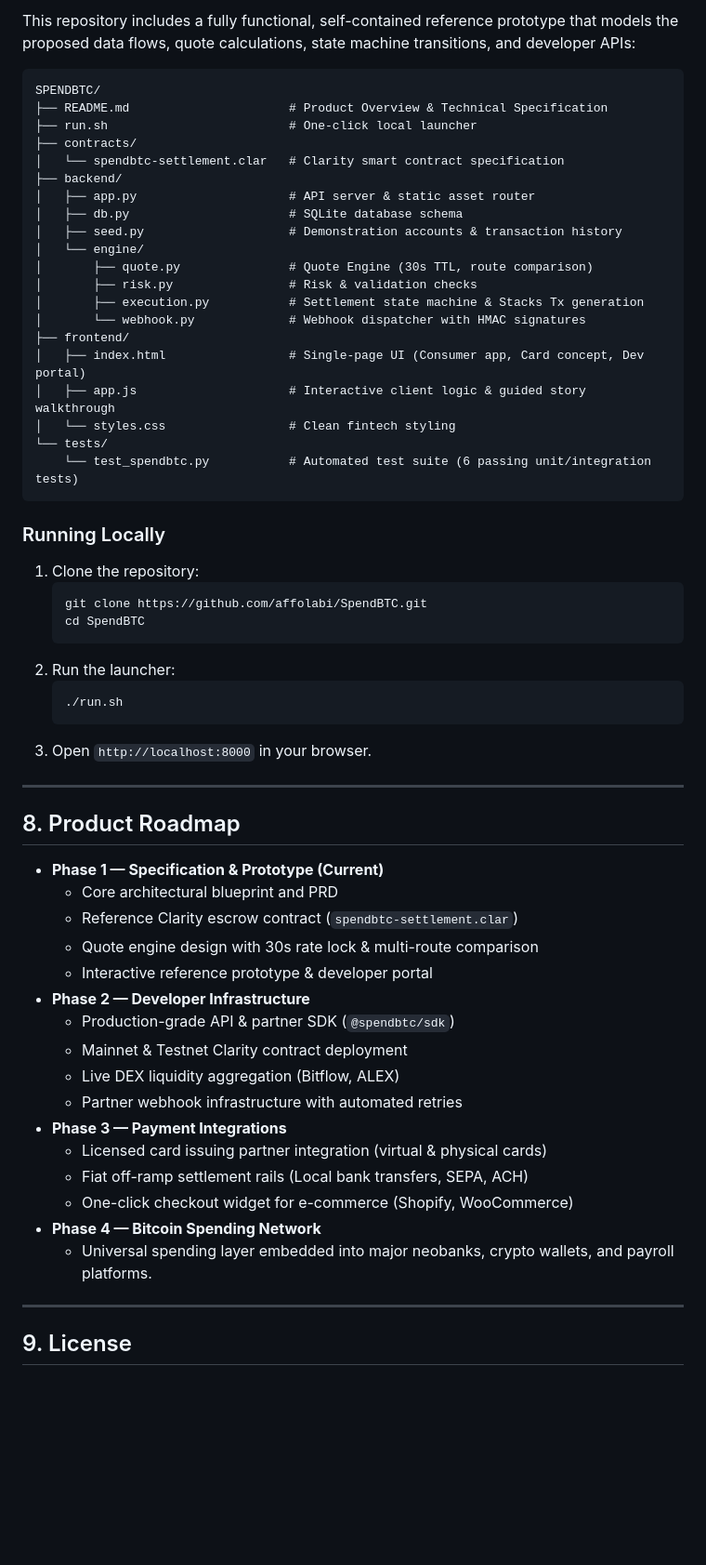
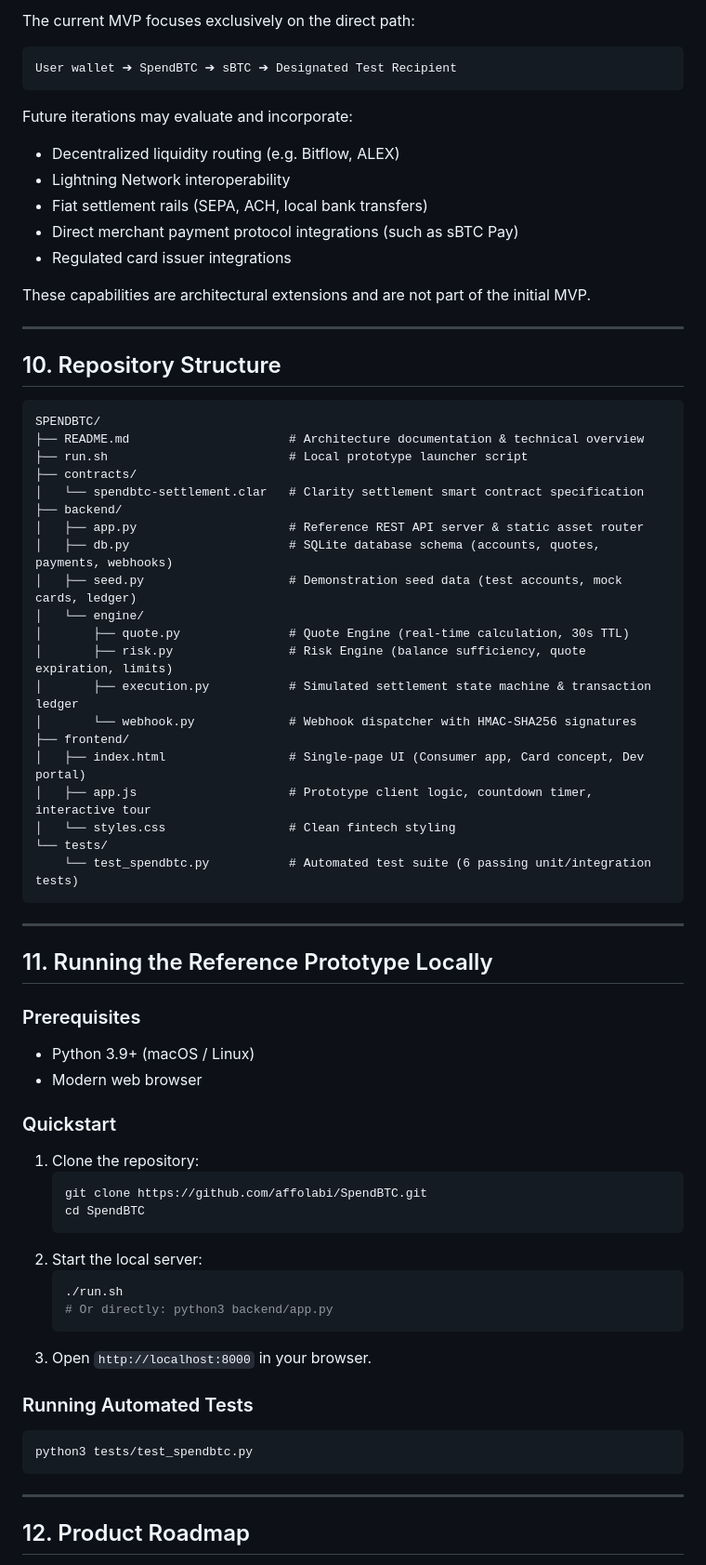
Before and after one commit to affolabi/SpendBTC, a Markdown page: README.md, the part around one of its changes. Shown at 93% size. GitHub-like rendering; blank space fills up the shorter version.

````diff
--- a/README.md
+++ b/README.md
@@ -244,63 +286,72 @@ Content-Type: application/json
 
-This repository includes a fully functional, self-contained reference prototype that models the proposed data flows, quote calculations, state machine transitions, and developer APIs:
+The current MVP focuses exclusively on the direct path:
+```
+User wallet ➔ SpendBTC ➔ sBTC ➔ Designated Test Recipient
+```
+
+Future iterations may evaluate and incorporate:
+* Decentralized liquidity routing (e.g. Bitflow, ALEX)
+* Lightning Network interoperability
+* Fiat settlement rails (SEPA, ACH, local bank transfers)
+* Direct merchant payment protocol integrations (such as sBTC Pay)
+* Regulated card issuer integrations
+
+These capabilities are architectural extensions and are not part of the initial MVP.
+
+---
+
+## 10. Repository Structure
 
 ```
 SPENDBTC/
-├── README.md                      # Product Overview & Technical Specification
-├── run.sh                         # One-click local launcher
+├── README.md                      # Architecture documentation & technical overview
+├── run.sh                         # Local prototype launcher script
 ├── contracts/
-│   └── spendbtc-settlement.clar   # Clarity smart contract specification
+│   └── spendbtc-settlement.clar   # Clarity settlement smart contract specification
 ├── backend/
-│   ├── app.py                     # API server & static asset router
-│   ├── db.py                      # SQLite database schema
-│   ├── seed.py                    # Demonstration accounts & transaction history
+│   ├── app.py                     # Reference REST API server & static asset router
+│   ├── db.py                      # SQLite database schema (accounts, quotes, payments, webhooks)
+│   ├── seed.py                    # Demonstration seed data (test accounts, mock cards, ledger)
 │   └── engine/
-│       ├── quote.py               # Quote Engine (30s TTL, route comparison)
-│       ├── risk.py                # Risk & validation checks
-│       ├── execution.py           # Settlement state machine & Stacks Tx generation
-│       └── webhook.py             # Webhook dispatcher with HMAC signatures
+│       ├── quote.py               # Quote Engine (real-time calculation, 30s TTL)
+│       ├── risk.py                # Risk Engine (balance sufficiency, quote expiration, limits)
+│       ├── execution.py           # Simulated settlement state machine & transaction ledger
+│       └── webhook.py             # Webhook dispatcher with HMAC-SHA256 signatures
 ├── frontend/
 │   ├── index.html                 # Single-page UI (Consumer app, Card concept, Dev portal)
-│   ├── app.js                     # Interactive client logic & guided story walkthrough
+│   ├── app.js                     # Prototype client logic, countdown timer, interactive tour
 │   └── styles.css                 # Clean fintech styling
 └── tests/
     └── test_spendbtc.py           # Automated test suite (6 passing unit/integration tests)
 ```
 
-### Running Locally
+---
+
+## 11. Running the Reference Prototype Locally
+
+### Prerequisites
+* Python 3.9+ (macOS / Linux)
+* Modern web browser
+
+### Quickstart
 1. Clone the repository:
    ```bash
    git clone https://github.com/affolabi/SpendBTC.git
    cd SpendBTC
    ```
-2. Run the launcher:
+2. Start the local server:
    ```bash
    ./run.sh
+   # Or directly: python3 backend/app.py
    ```
 3. Open `http://localhost:8000` in your browser.
 
----
-
-## 8. Product Roadmap
-
-- **Phase 1 — Specification & Prototype (Current)**
-  - Core architectural blueprint and PRD
-  - Reference Clarity escrow contract (`spendbtc-settlement.clar`)
-  - Quote engine design with 30s rate lock & multi-route comparison
-  - Interactive reference prototype & developer portal
-- **Phase 2 — Developer Infrastructure**
-  - Production-grade API & partner SDK (`@spendbtc/sdk`)
-  - Mainnet & Testnet Clarity contract deployment
-  - Live DEX liquidity aggregation (Bitflow, ALEX)
-  - Partner webhook infrastructure with automated retries
-- **Phase 3 — Payment Integrations**
-  - Licensed card issuing partner integration (virtual & physical cards)
-  - Fiat off-ramp settlement rails (Local bank transfers, SEPA, ACH)
-  - One-click checkout widget for e-commerce (Shopify, WooCommerce)
-- **Phase 4 — Bitcoin Spending Network**
-  - Universal spending layer embedded into major neobanks, crypto wallets, and payroll platforms.
+### Running Automated Tests
+```bash
+python3 tests/test_spendbtc.py
+```
 
 ---
 
-## 9. License
+## 12. Product Roadmap
 
````
Also changed, not shown: other parts of README.md (+199 -126 lines).
